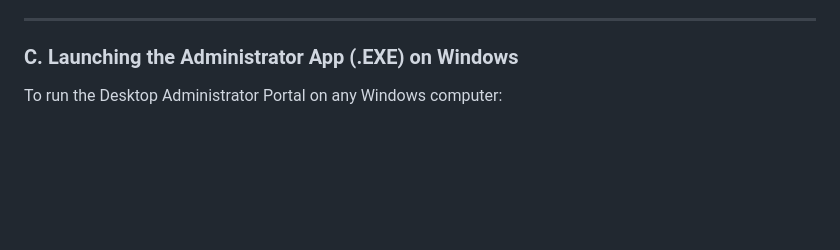
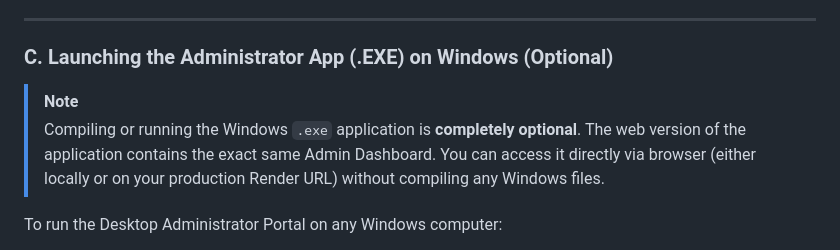
Before and after one commit to MichaelAngeloPFernandez/FieldCheck-App, a Markdown page: User_Manual.md, the part around the change. GitHub-like rendering; blank space fills up the shorter version.

```diff
--- a/User_Manual.md
+++ b/User_Manual.md
@@ -173,7 +173,11 @@ To install the client/employee mobile app on any Android device:
 
 ---
 
-### C. Launching the Administrator App (.EXE) on Windows
+### C. Launching the Administrator App (.EXE) on Windows (Optional)
+
+> [!NOTE]
+> Compiling or running the Windows `.exe` application is **completely optional**. The web version of the application contains the exact same Admin Dashboard. You can access it directly via browser (either locally or on your production Render URL) without compiling any Windows files.
+
 To run the Desktop Administrator Portal on any Windows computer:
 
 1.  **Prepare the Release Directory:**
```
Also changed, not shown: Installation_Guide.md (+6 -3 lines).
